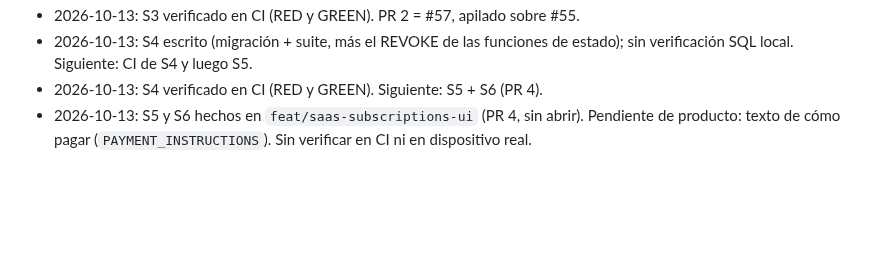
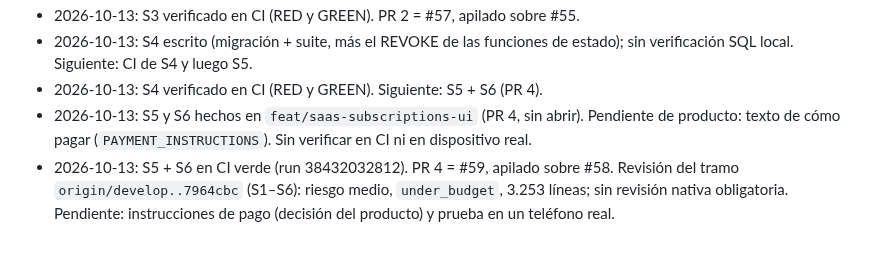
Before and after one commit to daurygg/Citelis, a Markdown page: odd/tasks/saas-subscriptions.md, the part around the change. Drawn GitHub-style; blank space fills up the shorter version.

Commit message:
docs(odd): registra la CI de S5 y S6 de suscripciones

```diff
--- a/odd/tasks/saas-subscriptions.md
+++ b/odd/tasks/saas-subscriptions.md
@@ -148,3 +148,4 @@ Modo estricto activado (fuente: CLAUDE.md global del usuario, "Strict TDD Mode:
 - 2026-10-13: S4 escrito (migración + suite, más el REVOKE de las funciones de estado); sin verificación SQL local. Siguiente: CI de S4 y luego S5.
 - 2026-10-13: S4 verificado en CI (RED y GREEN). Siguiente: S5 + S6 (PR 4).
 - 2026-10-13: S5 y S6 hechos en `feat/saas-subscriptions-ui` (PR 4, sin abrir). Pendiente de producto: texto de cómo pagar (`PAYMENT_INSTRUCTIONS`). Sin verificar en CI ni en dispositivo real.
+- 2026-10-13: S5 + S6 en CI verde (run 38432032812). PR 4 = #59, apilado sobre #58. Revisión del tramo `origin/develop..7964cbc` (S1–S6): riesgo medio, `under_budget`, 3.253 líneas; sin revisión nativa obligatoria. Pendiente: instrucciones de pago (decisión del producto) y prueba en un teléfono real.
```
